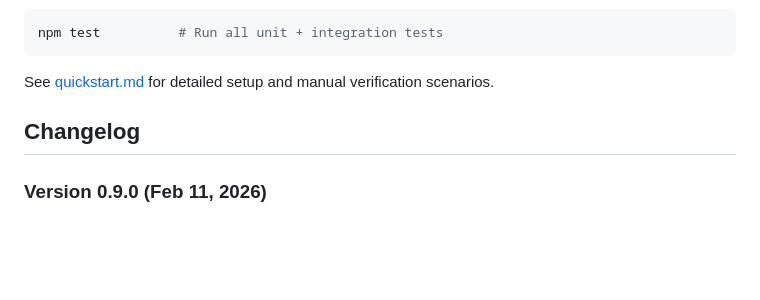
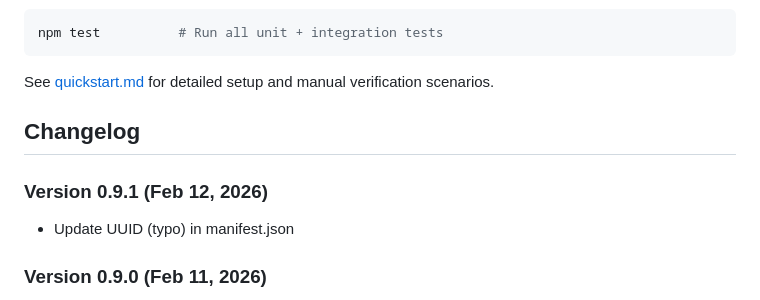
Before and after one commit to irvinm/TST-Tree-Sorter, a Markdown page: README.md, the part around the change. GitHub-like rendering; blank space fills up the shorter version.

```diff
--- a/README.md
+++ b/README.md
@@ -129,6 +129,9 @@ See [quickstart.md](specs/001-tree-tab-sorter/quickstart.md) for detailed setup
 
 ## Changelog
 
+### Version 0.9.1 (Feb 12, 2026)
+- Update UUID (typo) in manifest.json
+
 ### Version 0.9.0 (Feb 11, 2026)
 - Sort Tree Style Tab trees by Title, URL, Domain, and Last Accessed.
 - Ascending and descending sort directions.
```
